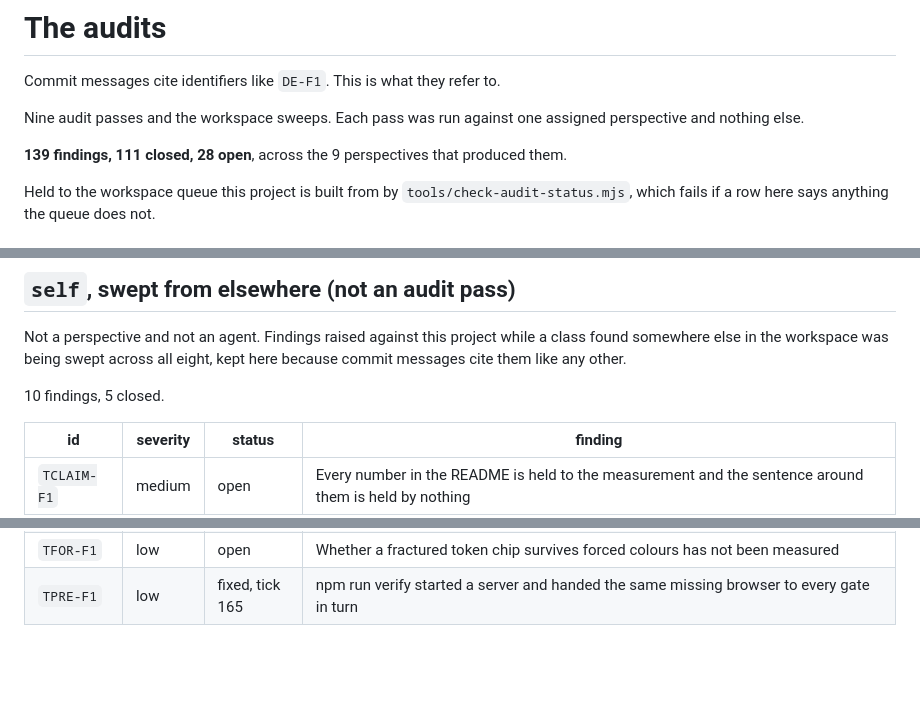
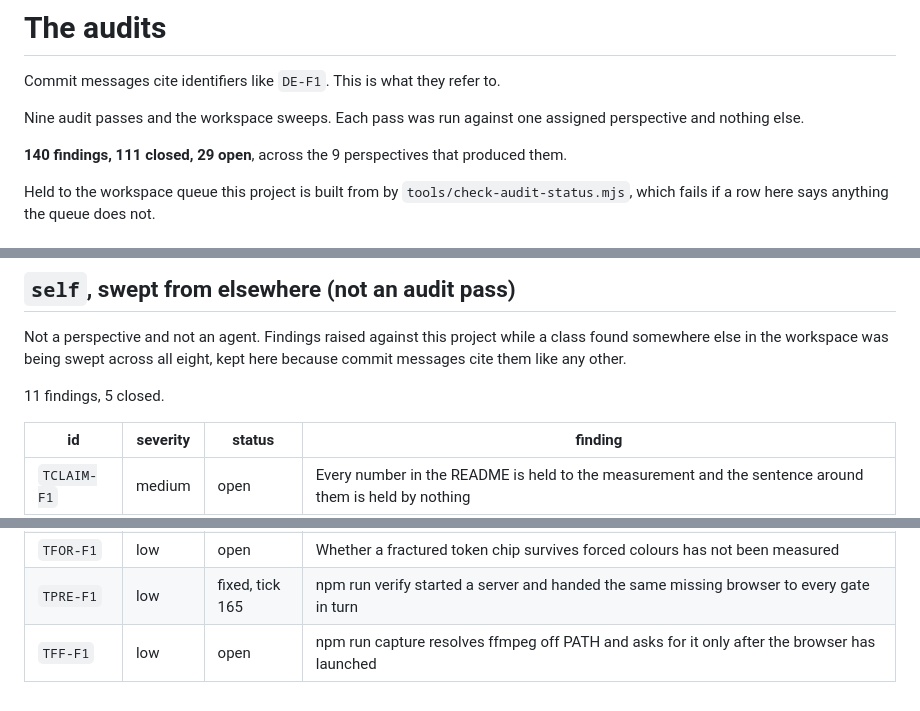
Before and after one commit to Broikos-Nikos/tokenlab, a Markdown page: docs/AUDITS.md, 3 parts joined by grey strips. Drawn GitHub-style; blank space fills up the shorter version.

Commit message:
Record the resolver gap in the audit list, TOKENLABFF-F1
The README names ffmpeg now. The call site is still a bare name after the
browser launch, and watch-it-think's tools/ffmpeg.mjs is what closes that.
Declaring it is not the same as asking first.

```diff
--- a/docs/AUDITS.md
+++ b/docs/AUDITS.md
@@ -5,7 +5,7 @@ Commit messages cite identifiers like `DE-F1`. This is what they refer to.
 Nine audit passes and the workspace sweeps. Each pass was run against one
 assigned perspective and nothing else.
 
-**139 findings, 111 closed, 28 open**, across the 9 perspectives that produced them.
+**140 findings, 111 closed, 29 open**, across the 9 perspectives that produced them.
 
 Held to the workspace queue this project is built from by
 `tools/check-audit-status.mjs`, which fails if a row here says anything the
@@ -209,7 +209,7 @@ Not a perspective and not an agent. Findings raised against this project while
 a class found somewhere else in the workspace was being swept across all eight,
 kept here because commit messages cite them like any other.
 
-10 findings, 5 closed.
+11 findings, 5 closed.
 
 | id | severity | status | finding |
 |---|---|---|---|
@@ -223,3 +223,4 @@ kept here because commit messages cite them like any other.
 | `TCAP-F1` | low | open | check:capture caps the gif at 4 MB and the gif is 2.77 MB, so the ceiling permits silent growth |
 | `TFOR-F1` | low | open | Whether a fractured token chip survives forced colours has not been measured |
 | `TPRE-F1` | low | fixed, tick 165 | npm run verify started a server and handed the same missing browser to every gate in turn |
+| `TFF-F1` | low | open | npm run capture resolves ffmpeg off PATH and asks for it only after the browser has launched |
```
